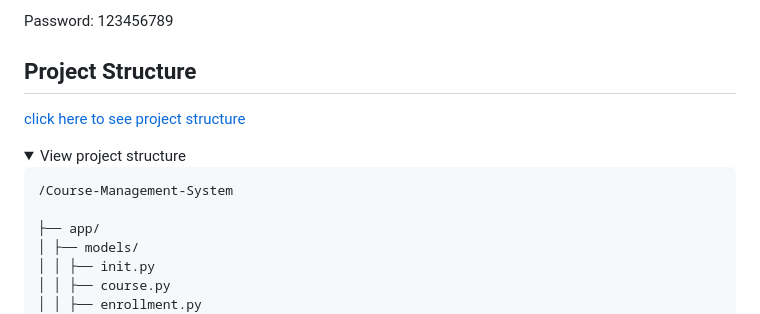
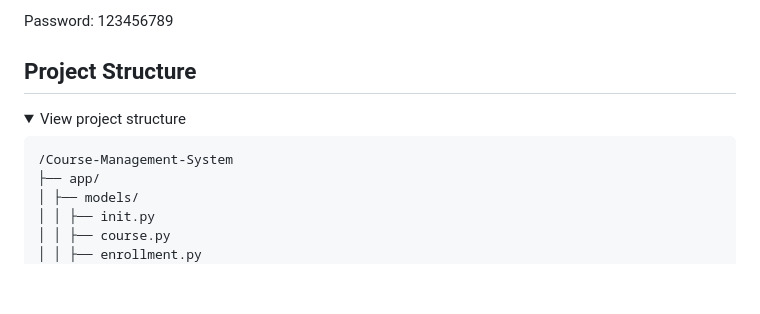
Before and after one commit to Armia-Niakan/Course-Management-System, a Markdown page: README.md, the part around the change printed below. GitHub-like rendering; folded sections open; blank space fills up the shorter version.

````diff
--- a/README.md
+++ b/README.md
@@ -101,14 +101,11 @@ Password: 123456789
 
 ## Project Structure
 
-[click here to see project structure](./project-structure.md)
-
 <details>
-<summary>View project structure<summary>
+<summary>View project structure</summary>
 
 ```markdown
 /Course-Management-System
-
 ├── app/
 │ ├── models/
 │ │ ├── init.py
````
Also changed, not shown: other parts of README.md (+1 -1 lines).
